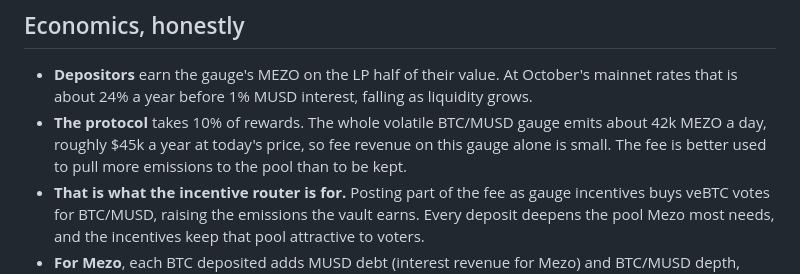
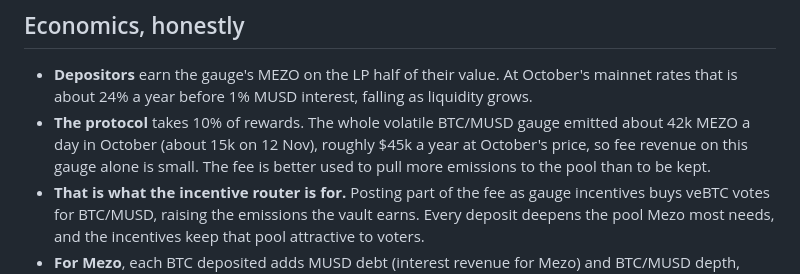
Before and after one commit to GuTS805/Akindo, a Markdown page: docs/roadmap.md, the part around the change. Drawn GitHub-style.

```diff
--- a/docs/roadmap.md
+++ b/docs/roadmap.md
@@ -64,8 +64,8 @@ at October's mainnet gas price.
 
 - **Depositors** earn the gauge's MEZO on the LP half of their value. At October's mainnet rates
   that is about 24% a year before 1% MUSD interest, falling as liquidity grows.
-- **The protocol** takes 10% of rewards. The whole volatile BTC/MUSD gauge emits about 42k MEZO a
-  day, roughly $45k a year at today's price, so fee revenue on this gauge alone is small. The fee
+- **The protocol** takes 10% of rewards. The whole volatile BTC/MUSD gauge emitted about 42k MEZO a
+  day in October (about 15k on 12 Nov), roughly $45k a year at October's price, so fee revenue on this gauge alone is small. The fee
   is better used to pull more emissions to the pool than to be kept.
 - **That is what the incentive router is for.** Posting part of the fee as gauge incentives buys
   veBTC votes for BTC/MUSD, raising the emissions the vault earns. Every deposit deepens the pool
```
Also changed, not shown: README.md (+6 -4 lines).
